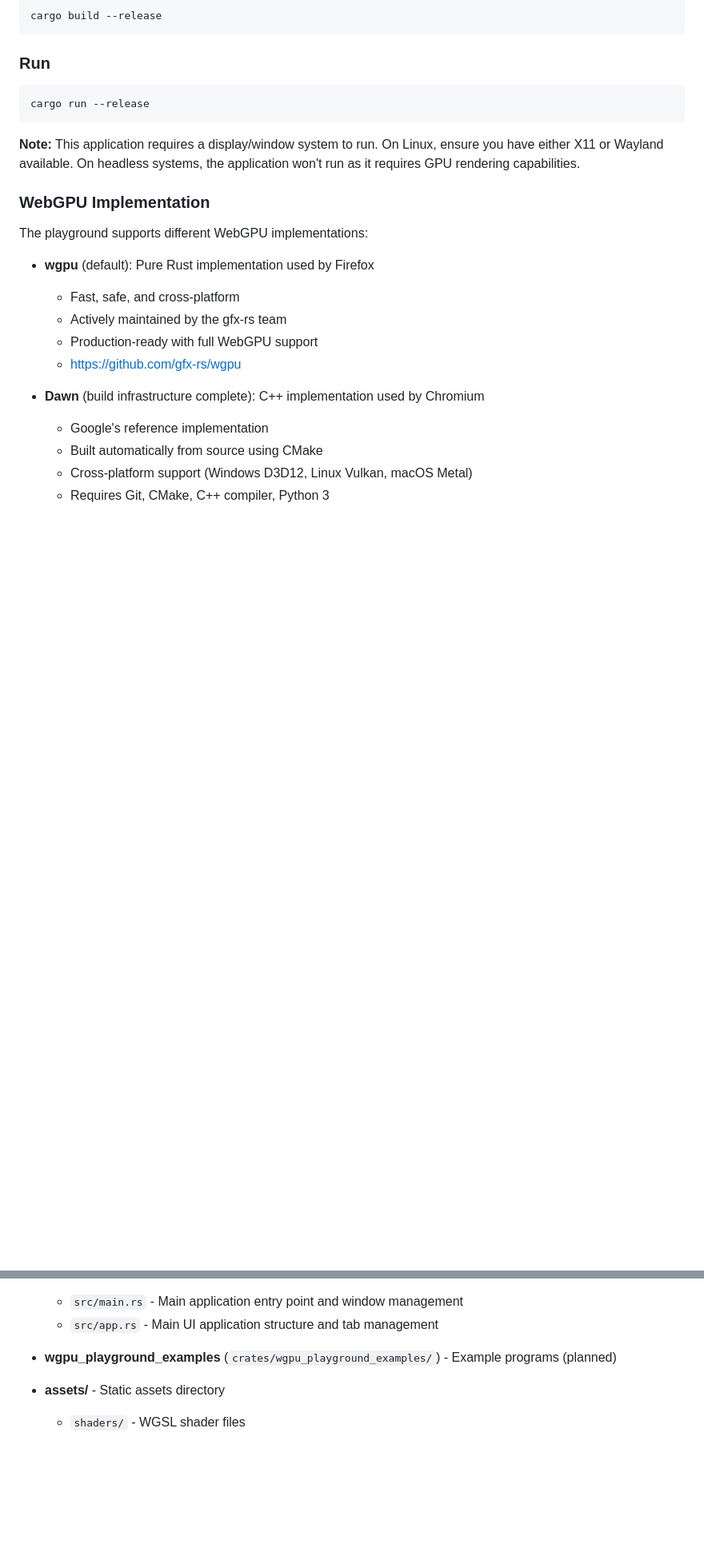
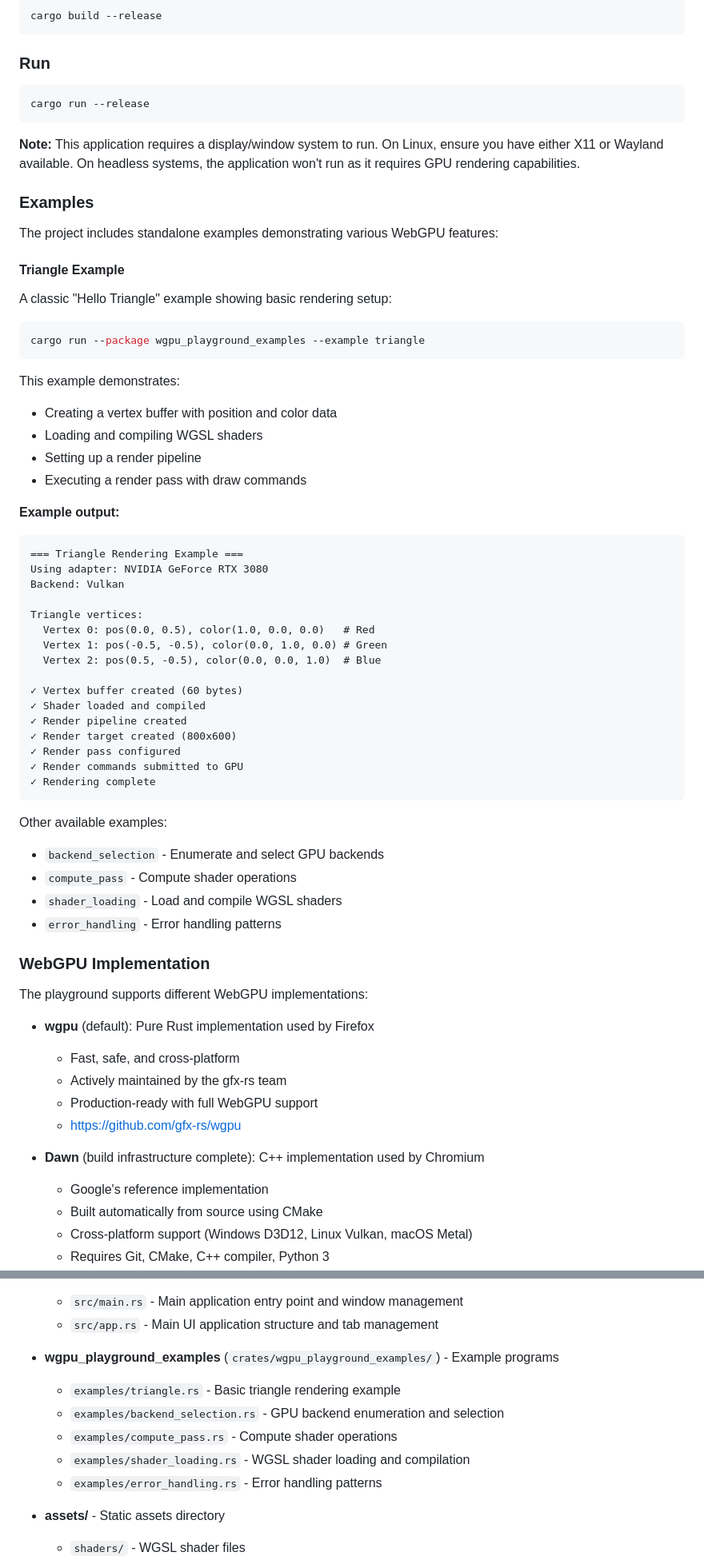
Before and after one commit to telecos/wgpu_playground, a Markdown page: README.md, 2 parts joined by grey strips. Shown at 80% size. Rendered like a GitHub page; blank space fills up the shorter version.

Commit message:
Add triangle example documentation to README
Co-authored-by: telecos <8853689+telecos@users.noreply.github.com>

````diff
--- a/README.md
+++ b/README.md
@@ -86,6 +86,50 @@ cargo run --release
 ```
 
 **Note:** This application requires a display/window system to run. On Linux, ensure you have either X11 or Wayland available. On headless systems, the application won't run as it requires GPU rendering capabilities.
+
+### Examples
+
+The project includes standalone examples demonstrating various WebGPU features:
+
+#### Triangle Example
+
+A classic "Hello Triangle" example showing basic rendering setup:
+
+```bash
+cargo run --package wgpu_playground_examples --example triangle
+```
+
+This example demonstrates:
+- Creating a vertex buffer with position and color data
+- Loading and compiling WGSL shaders
+- Setting up a render pipeline
+- Executing a render pass with draw commands
+
+**Example output:**
+```
+=== Triangle Rendering Example ===
+Using adapter: NVIDIA GeForce RTX 3080
+Backend: Vulkan
+
+Triangle vertices:
+  Vertex 0: pos(0.0, 0.5), color(1.0, 0.0, 0.0)   # Red
+  Vertex 1: pos(-0.5, -0.5), color(0.0, 1.0, 0.0) # Green
+  Vertex 2: pos(0.5, -0.5), color(0.0, 0.0, 1.0)  # Blue
+
+✓ Vertex buffer created (60 bytes)
+✓ Shader loaded and compiled
+✓ Render pipeline created
+✓ Render target created (800x600)
+✓ Render pass configured
+✓ Render commands submitted to GPU
+✓ Rendering complete
+```
+
+Other available examples:
+- `backend_selection` - Enumerate and select GPU backends
+- `compute_pass` - Compute shader operations
+- `shader_loading` - Load and compile WGSL shaders
+- `error_handling` - Error handling patterns
 
 ### WebGPU Implementation
 
@@ -234,7 +278,12 @@ This project uses a Cargo workspace structure with the following crates:
   - `src/main.rs` - Main application entry point and window management
   - `src/app.rs` - Main UI application structure and tab management
 
-- **wgpu_playground_examples** (`crates/wgpu_playground_examples/`) - Example programs (planned)
+- **wgpu_playground_examples** (`crates/wgpu_playground_examples/`) - Example programs
+  - `examples/triangle.rs` - Basic triangle rendering example
+  - `examples/backend_selection.rs` - GPU backend enumeration and selection
+  - `examples/compute_pass.rs` - Compute shader operations
+  - `examples/shader_loading.rs` - WGSL shader loading and compilation
+  - `examples/error_handling.rs` - Error handling patterns
 
 - **assets/** - Static assets directory
   - `shaders/` - WGSL shader files
````
